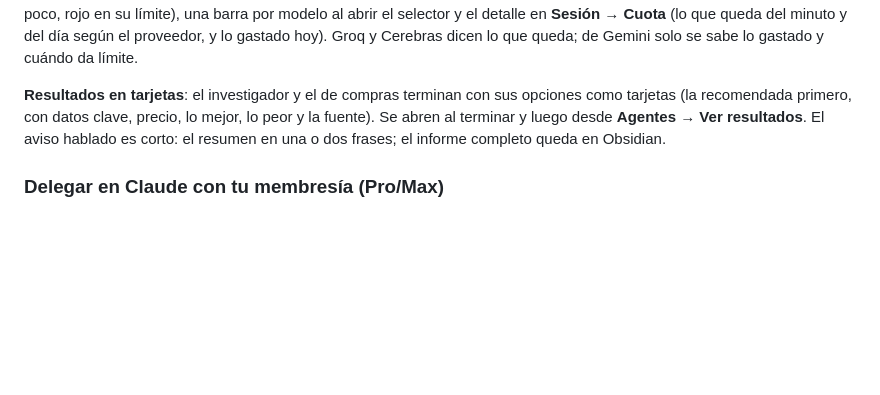
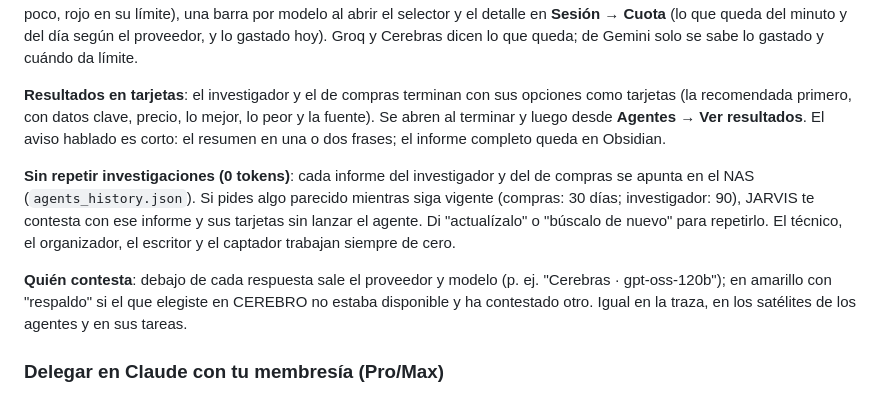
Before and after one commit to TheIuri/J.A.R.V.I.S., a Markdown page: README.md, the part around the change. Rendered like a GitHub page; blank space fills up the shorter version.

Commit message:
README: reutilizar informes y proveedor visible
Co-Authored-By: Claude Opus 5.5 <noreply@anthropic.com>
Claude-Session: https://claude.ai/code/session_01Jw5MSGi74jjK35pn8kwFJW

```diff
--- a/README.md
+++ b/README.md
@@ -464,6 +464,15 @@ que queda; de Gemini solo se sabe lo gastado y cuándo da límite.
 primero, con datos clave, precio, lo mejor, lo peor y la fuente). Se abren al terminar y luego desde **Agentes → Ver
 resultados**. El aviso hablado es corto: el resumen en una o dos frases; el informe completo queda en Obsidian.
 
+**Sin repetir investigaciones (0 tokens)**: cada informe del investigador y del de compras se apunta en el NAS
+(`agents_history.json`). Si pides algo parecido mientras siga vigente (compras: 30 días; investigador: 90), JARVIS te
+contesta con ese informe y sus tarjetas sin lanzar el agente. Di "actualízalo" o "búscalo de nuevo" para repetirlo. El
+técnico, el organizador, el escritor y el captador trabajan siempre de cero.
+
+**Quién contesta**: debajo de cada respuesta sale el proveedor y modelo (p. ej. "Cerebras · gpt-oss-120b"); en amarillo
+con "respaldo" si el que elegiste en CEREBRO no estaba disponible y ha contestado otro. Igual en la traza, en los
+satélites de los agentes y en sus tareas.
+
 ### Delegar en Claude con tu membresía (Pro/Max)
 
 Para lo más complejo, JARVIS puede encargarle la tarea a **Claude Code**, que viene incluido en Claude Pro/Max
```
